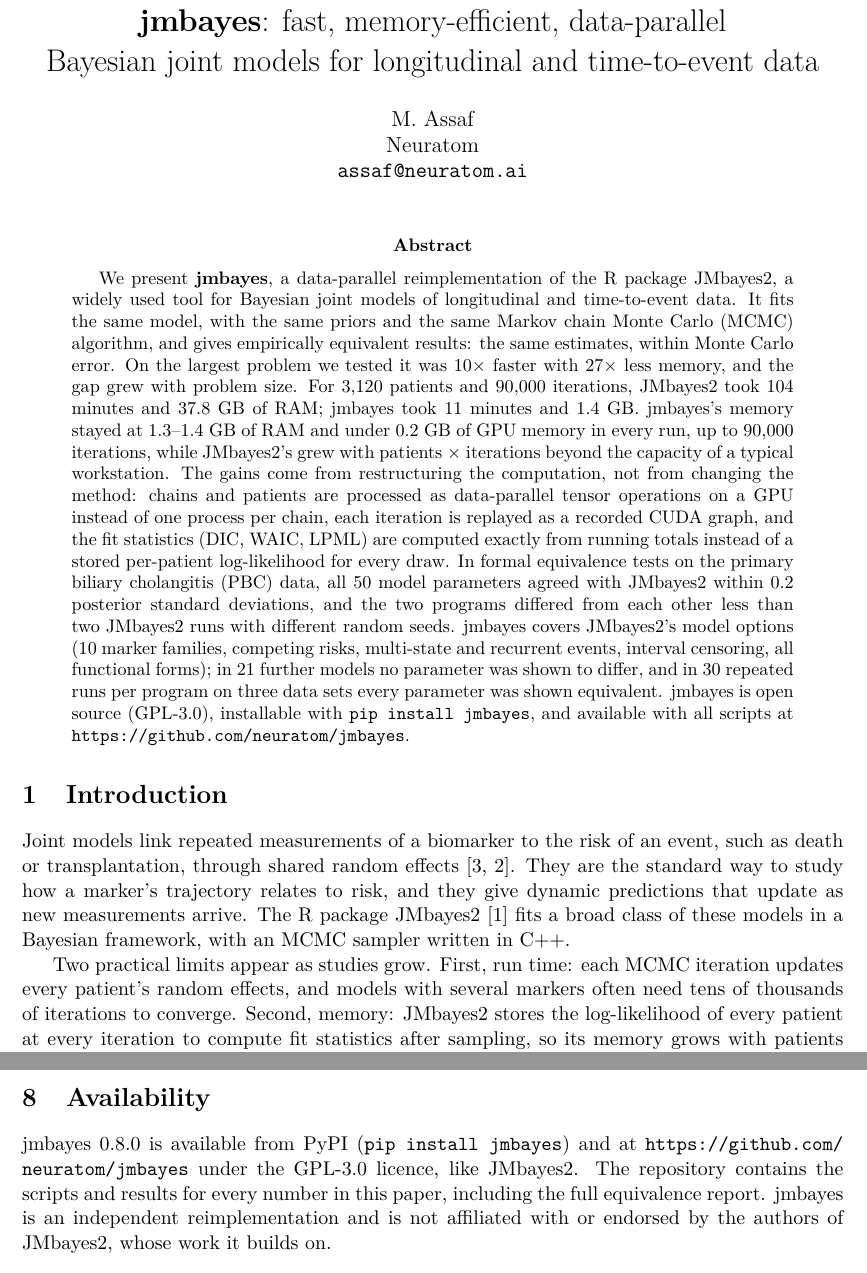
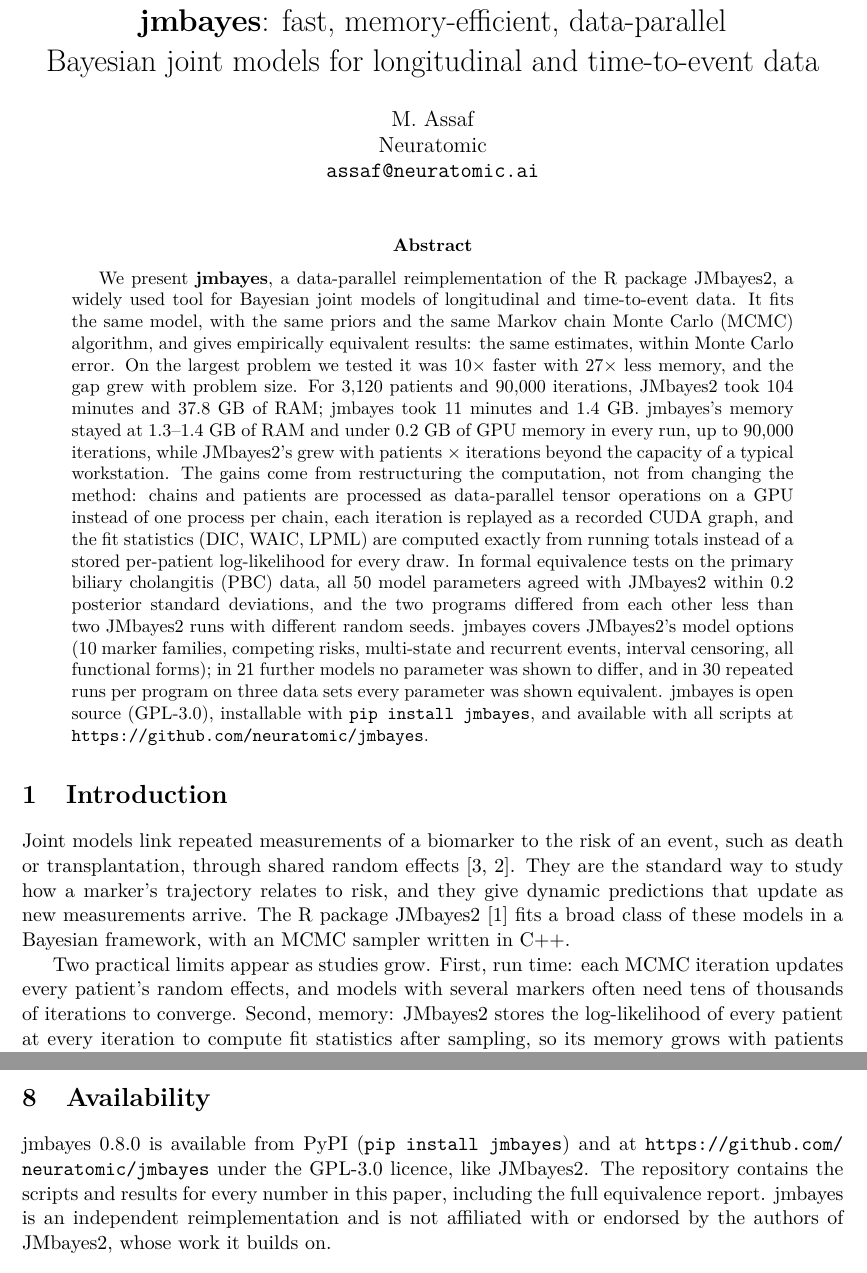
Before and after one commit to neuratom/jmbayes, a LaTeX paper (paper/main.tex): two parts of pages 1 and 11 of 15, joined at a grey line, cut so that both start at the same text. Compiled offline with pdfLaTeX.

Commit message:
Rename to Neuratomic: author affiliation and email, GitHub links to github.com/neuratomic/jmbayes; rebuild PDF and arXiv zip
Co-Authored-By: Claude Opus 5.5 <noreply@anthropic.com>

```diff
--- a/paper/main.tex
+++ b/paper/main.tex
@@ -11,7 +11,7 @@
 
 \title{\textbf{jmbayes}: fast, memory-efficient, data-parallel\\
 Bayesian joint models for longitudinal and time-to-event data}
-\author{M. Assaf\\ Neuratom\\ \texttt{assaf@neuratom.ai}}
+\author{M. Assaf\\ Neuratomic\\ \texttt{assaf@neuratomic.ai}}
 \date{}
 
 \begin{document}
@@ -40,7 +40,7 @@
 differ, and in 30 repeated runs per program on three data sets every parameter was shown
 equivalent. jmbayes is open source (GPL-3.0),
 installable with \texttt{pip install jmbayes}, and available with all scripts at
-\url{https://github.com/neuratom/jmbayes}.
+\url{https://github.com/neuratomic/jmbayes}.
 \end{abstract}
 
 \section{Introduction}
@@ -531,7 +531,7 @@
 \section{Availability}
 
 jmbayes 0.8.0 is available from PyPI (\texttt{pip install jmbayes}) and at
-\url{https://github.com/neuratom/jmbayes} under the GPL-3.0 licence, like JMbayes2. The
+\url{https://github.com/neuratomic/jmbayes} under the GPL-3.0 licence, like JMbayes2. The
 repository contains the scripts and results for every number in this paper, including the
 full equivalence report. jmbayes is an independent reimplementation and is not affiliated
 with or endorsed by the authors of JMbayes2, whose work it builds on.
```
Also changed, not shown: paper/arxiv_abstract.txt (+1 -1 lines), pyproject.toml (+3 -3 lines), README.md, paper/README.md, paper/main.pdf, 1 other file.
